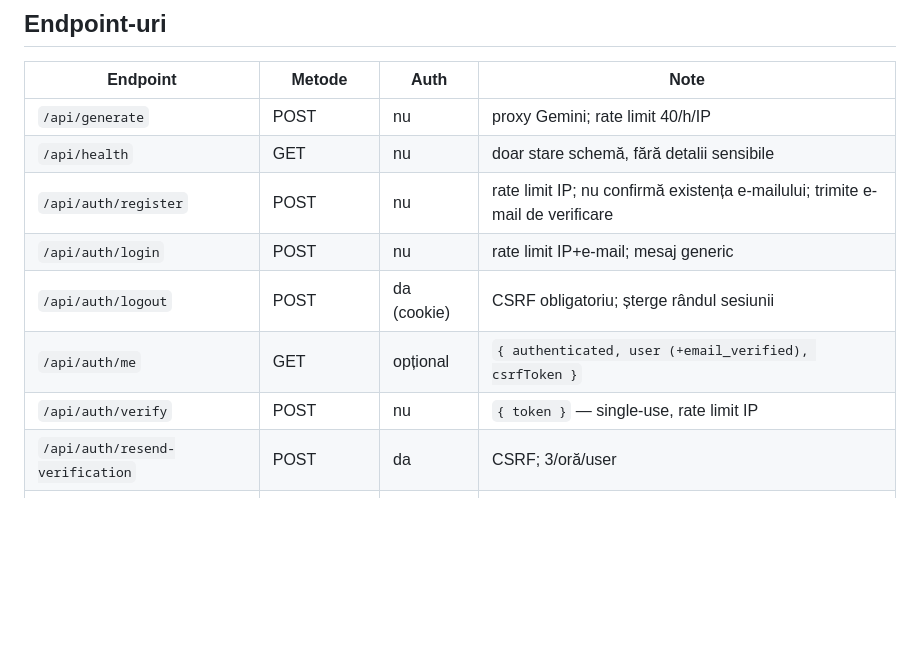
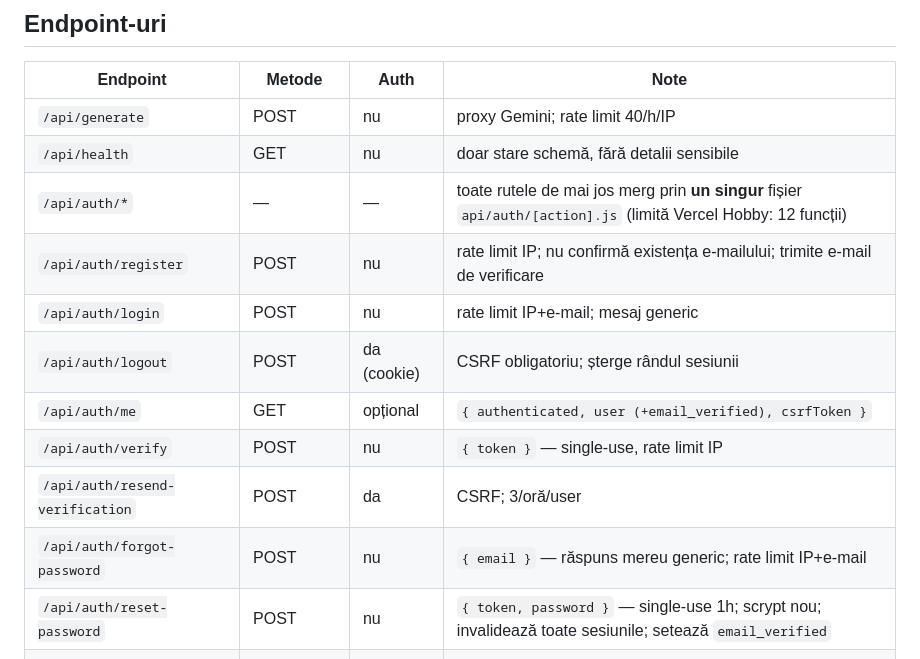
Before and after one commit to allexfazz-ops/pflegedoc, a Markdown page: README.md, the part around the change. GitHub-like rendering; blank space fills up the shorter version.

Commit message:
docs: README um Passwort-Reset + Auth-Dispatcher aktualisiert
Co-Authored-By: Claude Sonnet 5 <noreply@anthropic.com>

```diff
--- a/README.md
+++ b/README.md
@@ -58,12 +58,15 @@ personal server-side, i18n (12 limbi) și temă light/dark.
 |---|---|---|---|
 | `/api/generate` | POST | nu | proxy Gemini; rate limit 40/h/IP |
 | `/api/health` | GET | nu | doar stare schemă, fără detalii sensibile |
+| `/api/auth/*` | — | — | toate rutele de mai jos merg prin **un singur** fișier `api/auth/[action].js` (limită Vercel Hobby: 12 funcții) |
 | `/api/auth/register` | POST | nu | rate limit IP; nu confirmă existența e-mailului; trimite e-mail de verificare |
 | `/api/auth/login` | POST | nu | rate limit IP+e-mail; mesaj generic |
 | `/api/auth/logout` | POST | da (cookie) | CSRF obligatoriu; șterge rândul sesiunii |
 | `/api/auth/me` | GET | opțional | `{ authenticated, user (+email_verified), csrfToken }` |
 | `/api/auth/verify` | POST | nu | `{ token }` — single-use, rate limit IP |
 | `/api/auth/resend-verification` | POST | da | CSRF; 3/oră/user |
+| `/api/auth/forgot-password` | POST | nu | `{ email }` — răspuns mereu generic; rate limit IP+e-mail |
+| `/api/auth/reset-password` | POST | nu | `{ token, password }` — single-use 1h; scrypt nou; invalidează toate sesiunile; setează `email_verified` |
 | `/api/history` | GET / POST | da | GET paginat (preview); POST creează (CSRF) |
 | `/api/history/:id` | GET / DELETE | da | ownership; 404 (nu 403) la miss; CSRF la DELETE |
 | `/api/settings` | GET / PATCH | da | `ui_language`, `theme` (enum-uri validate; CSRF) |
```
